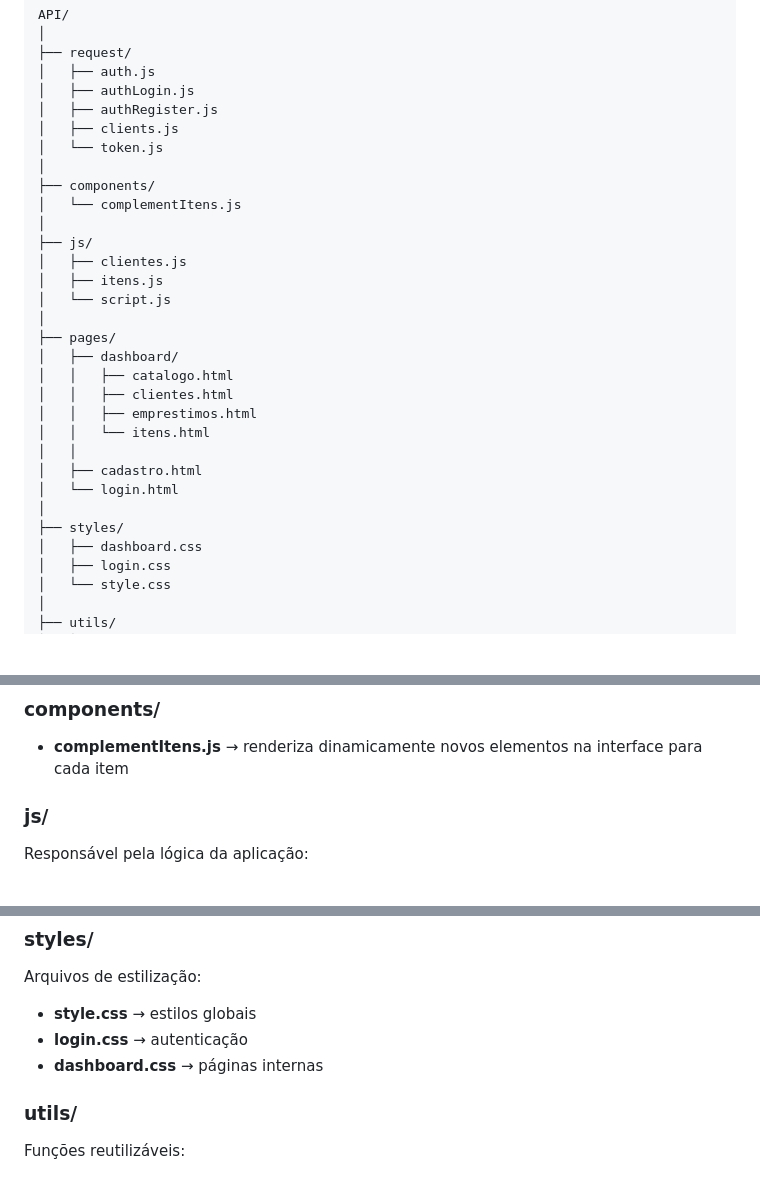
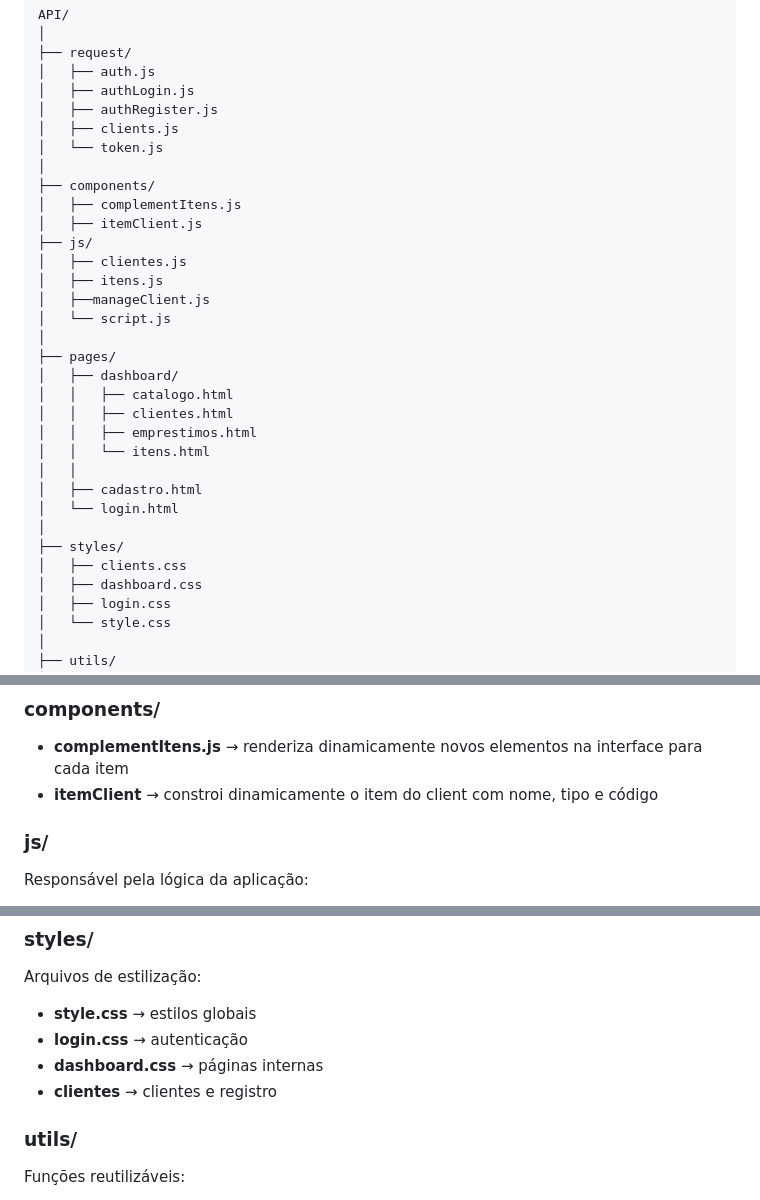
Before and after one commit to FernandoMendees/NovaStack-Livros, a Markdown page: README.md, 3 parts joined by grey strips. GitHub-like rendering; blank space fills up the shorter version.

```diff
--- a/README.md
+++ b/README.md
@@ -36,11 +36,12 @@ O projeto foca em:
     │   └── token.js
     │
     ├── components/
-    │   └── complementItens.js
-    │
+    │   ├── complementItens.js
+    │   ├── itemClient.js
     ├── js/
     │   ├── clientes.js
     │   ├── itens.js
+    │   ├──manageClient.js
     │   └── script.js
     │
     ├── pages/
@@ -54,6 +55,7 @@ O projeto foca em:
     │   └── login.html
     │
     ├── styles/
+    │   ├── clients.css
     │   ├── dashboard.css
     │   ├── login.css
     │   └── style.css
@@ -81,6 +83,7 @@ Responsável pelas requisições à API:
 ### components/
 
 - **complementItens.js** → renderiza dinamicamente novos elementos na interface para cada item
+- **itemClient** → constroi dinamicamente o item do client com nome, tipo e código
 
 ### js/
 
@@ -109,6 +112,7 @@ Arquivos de estilização:
 - **style.css** → estilos globais
 - **login.css** → autenticação
 - **dashboard.css** → páginas internas
+- **clientes** → clientes e registro
 
 ### utils/
 
```
